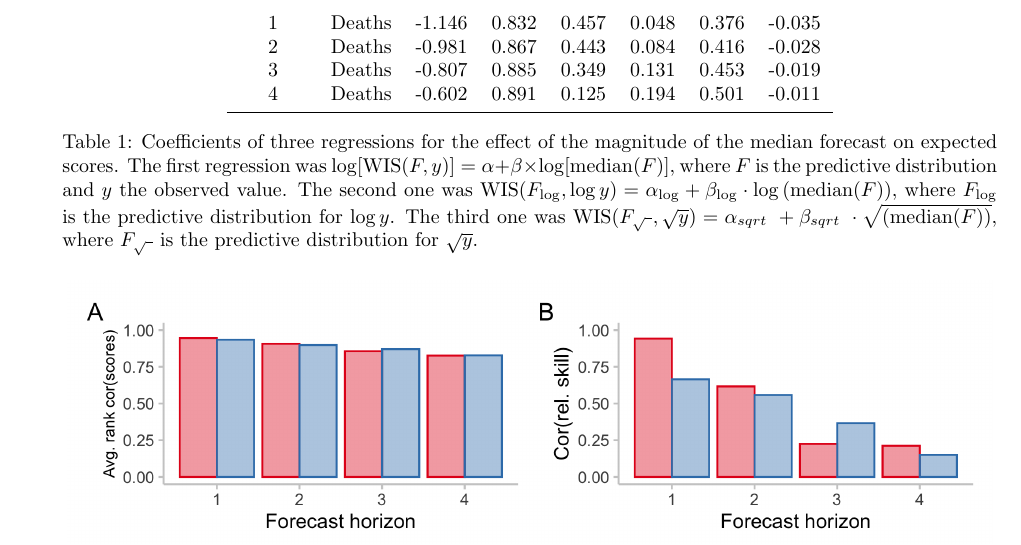
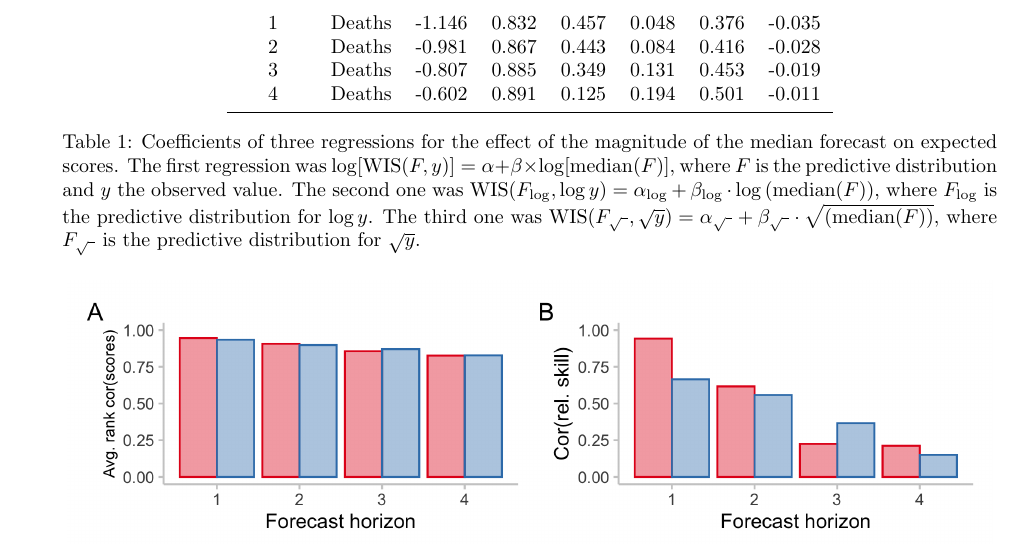
Before and after one commit to epiforecasts/transformation-forecast-evaluation, a LaTeX paper (main.tex): part of page 16 of 30, cut so that both start at the same text. Compiled offline with pdfLaTeX.

Commit message:
fix small latex issue

```diff
--- a/main.tex
+++ b/main.tex
@@ -402,7 +402,7 @@ Horizon & Target & $\alpha$ & $\beta$ & $\alpha_\sqrt{\ }$ & $\beta_\sqrt{\ }$ &
 \end{tabular}
 \caption{Coefficients of three regressions for the effect of the magnitude of the median forecast on expected scores. The first regression was
 $\log[\text{WIS}(F, y)] = \alpha + \beta \times \log[\text{median}(F)], $ where $F$ is the predictive distribution and $y$ the observed value. The second one was
-$\text{WIS}(F_{\log}, \log y) = \alpha_{\log} + \beta_{\log} \cdot \log{(\text{median}(F))},$ where $F_{\log}$ is the predictive distribution for $\log y$. The third one was $\text{WIS}(F_{\sqrt{\ }}, \sqrt{y}) = \alpha_{sqrt{\ }} + \beta_{sqrt{\ }} \cdot \sqrt{(\text{median}(F))},$ where $F_{\sqrt{\ }}$ is the predictive distribution for $\sqrt{y}$.
+$\text{WIS}(F_{\log}, \log y) = \alpha_{\log} + \beta_{\log} \cdot \log{(\text{median}(F))},$ where $F_{\log}$ is the predictive distribution for $\log y$. The third one was $\text{WIS}(F_{\sqrt{\ }}, \sqrt{y}) = \alpha_{\sqrt{\ }} + \beta_{\sqrt{\ }} \cdot \sqrt{(\text{median}(F))},$ where $F_{\sqrt{\ }}$ is the predictive distribution for $\sqrt{y}$.
 }
 \label{tab:HUB-regression}
 \end{table}
```
Also changed, not shown: main.tex (2 more changed lines).
